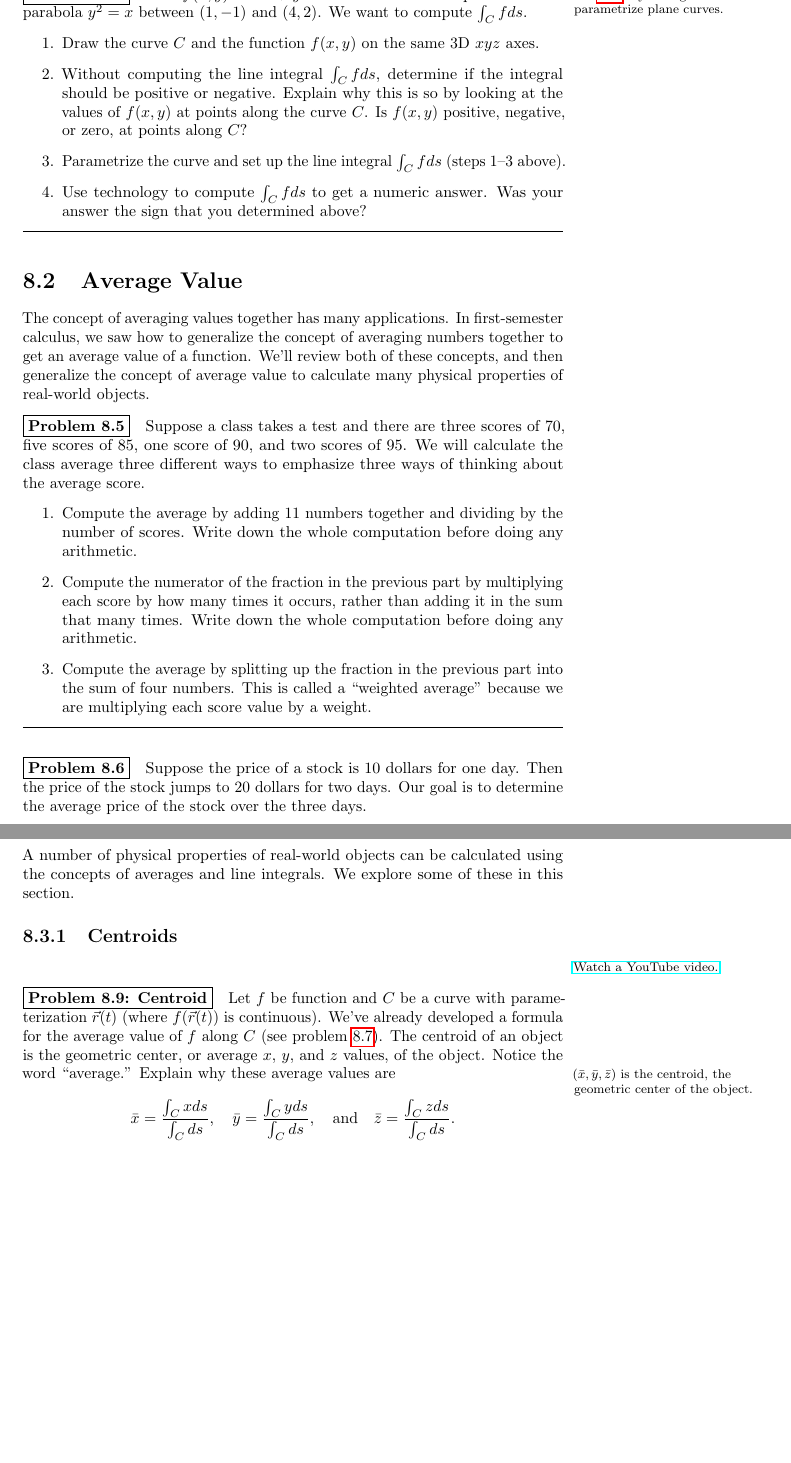
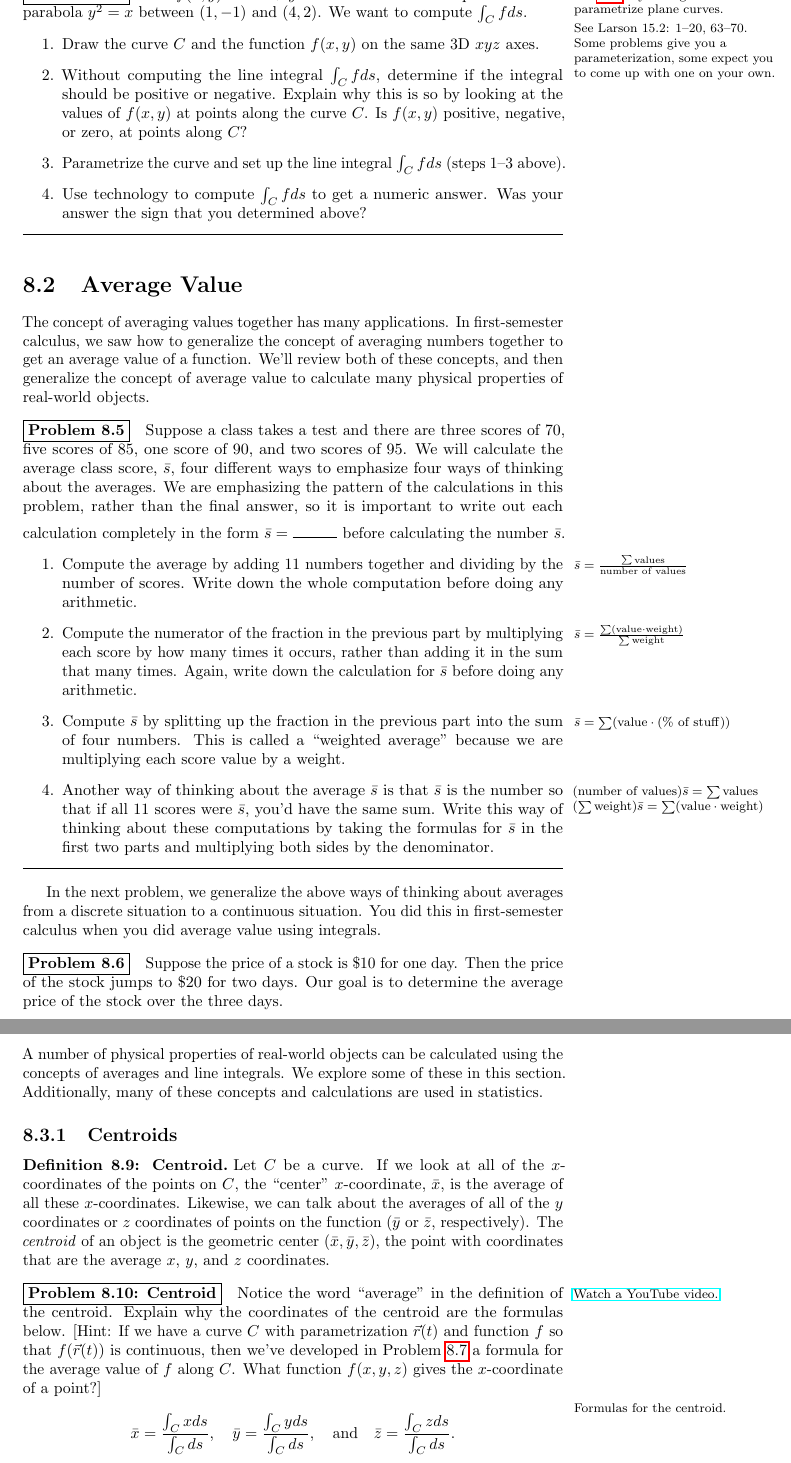
Before and after one commit to jasongrout/multivariable-calculus-IBL, a LaTeX thesis (215-problems.tex, which reads 08-Line-Integrals.tex): two parts of pages 75 and 77 of 82, joined at a grey line, cut so that both start at the same text, the shorter picture padded with empty space. Compiled offline with pdfLaTeX.

Commit message:
Lots more edits to chapter 8 in the line integrals and physical properties sections.

```diff
--- a/08-Line-Integrals.tex
+++ b/08-Line-Integrals.tex
@@ -141,7 +141,8 @@ Now we'll practice estimating a line integral and using these steps to do the li
  % \end{problem}
 
 
-\begin{problem}\marginpar{See \ref{parameterizing plane curves} if you forgot how to parametrize plane curves.}
+\begin{problem}\marginpar{See \ref{parameterizing plane curves} if you forgot how to parametrize plane curves.}%
+\larsonfive{\marginpar{See Larson 15.2: 1--20, 63--70.  Some problems give you a parameterization, some expect you to come up with one on your own.}}%
  Let $f(x,y)=x^2+y^2-25$. Let $C$ be the portion of the parabola $y^2=x$ between $(1,-1)$ and $(4,2)$. We want to compute $\int_C fds$.
 \begin{enumerate}
 \item Draw the curve $C$ and the function $f(x,y)$ on the same 3D $xyz$ axes.
@@ -156,16 +157,23 @@ Now we'll practice estimating a line integral and using these steps to do the li
 The concept of averaging values together has many applications.  In first-semester calculus, we saw how to generalize the concept of averaging numbers together to get an average value of a function.  We'll review both of these concepts, and then generalize the concept of average value to calculate many physical properties of real-world objects.
 
 \begin{problem}\label{average value methods}
-\instructor{I emphasize here the general patterns of $\frac{\sum\text{value*weight}}{\sum \text{weight}}$ and $\sum \text{value*(percentage of stuff)}$.}
-  Suppose a class takes a test and there are three scores of 70, five scores of 85, one score of 90, and two scores of 95.  We will calculate the class average three different ways to emphasize three ways of thinking about the average score.
+\instructor{Throughout the section, I point out how each formula is a variation on one of the patterns below.}
+  Suppose a class takes a test and there are three scores of 70, five scores of 85, one score of 90, and two scores of 95.  We will calculate the average class score, $\bar s$, four different ways to emphasize four ways of thinking about the averages.  We are emphasizing the pattern of the calculations in this problem, rather than the final answer, so it is important to write out each calculation completely in the form $\bar s = \blank{1cm}$ before calculating the number $\bar s$.
   \begin{enumerate}
-  \item Compute the average by adding 11 numbers together and dividing by the number of scores.   Write down the whole computation before doing any arithmetic.
-  \item Compute the numerator of the fraction in the previous part by multiplying each score by how many times it occurs, rather than adding it in the sum that many times.  Write down the whole computation before doing any arithmetic.
-  \item Compute the average by splitting up the fraction in the previous part into the sum of four numbers.  This is called a ``weighted average'' because we are multiplying each score value by a weight.
+  \item \marginpar{$\bar s=\frac{\sum \text{values}}{\text{number of values}}$}%
+ Compute the average by adding 11 numbers together and dividing by the number of scores.   Write down the whole computation before doing any arithmetic.
+  \item \marginpar{$\bar s=\frac{\sum (\text{value}\cdot\text{weight})}{\sum \text{weight}}$}%
+Compute the numerator of the fraction in the previous part by multiplying each score by how many times it occurs, rather than adding it in the sum that many times.  Again, write down the calculation for $\bar s$ before doing any arithmetic.
+  \item \marginpar{$\bar s=\sum (\text{value}\cdot\text{(\% of stuff)})$}%
+Compute $\bar s$ by splitting up the fraction in the previous part into the sum of four numbers.  This is called a ``weighted average'' because we are multiplying each score value by a weight.
+  \item \marginpar{$\text{(number of values)}\bar s = \sum \text{values}$\\ $(\sum \text{weight})\bar s = \sum (\text{value}\cdot\text{weight})$}%
+Another way of thinking about the average $\bar s$ is that $\bar s$ is the number so that if all 11 scores were $\bar s$, you'd have the same sum.  Write this way of thinking about these computations by taking the formulas for $\bar s$ in the first two parts and multiplying both sides by the denominator.
   \end{enumerate}
 \end{problem}
 
+In the next problem, we generalize the above ways of thinking about averages from a discrete situation to a continuous situation.  You did this in first-semester calculus when you did average value using integrals.
+
 \begin{problem}
- Suppose the price of a stock is 10 dollars for one day.  Then the price of the stock jumps to 20 dollars for two days.  Our goal is to determine the average price of the stock over the three days.
+ Suppose the price of a stock is \$10 for one day.  Then the price of the stock jumps to \$20 for two days.  Our goal is to determine the average price of the stock over the three days.
 \begin{enumerate}
- \item Find the average price of the stock using the three methods from the previous problem.
+ \item Find the average price of the stock using all of the methods from Problem~\ref{average value methods}.
@@ -206,12 +214,18 @@ $$h=\bar f = \frac{\int_C f ds}{\int_C ds}.$$
 \end{problem}
 \section{Physical Properties}
 
-A number of physical properties of real-world objects can be calculated using the concepts of averages and line integrals.  We explore some of these in this section.
+A number of physical properties of real-world objects can be calculated using the concepts of averages and line integrals.  We explore some of these in this section.  Additionally, many of these concepts and calculations are used in statistics.
 
 \subsection{Centroids}%
-\marginpar{\href{http://www.youtube.com/watch?v=t7T0MzfgV0Q&list=PL04DF68E73B7ECD54&index=5&feature=plpp_video}{Watch a YouTube video.}}%
-\begin{problem}[Centroid]\label{centroid of curve}
- Let $f$ be function and $C$ be a curve with parameterization $\vec r(t)$ (where $f(\vec r(t))$ is continuous).  We've already developed a formula for the average value of $f$ along $C$ (see problem \ref{Average Value intro}). The centroid of an object is the geometric center, or average $x$, $y$, and $z$ values, of the object.  Notice the word ``average.''  Explain why these average values are \marginpar{$(\bar x, \bar y, \bar z)$ is the centroid, the geometric center of the object.}
+
+\begin{definition}[Centroid]
+  Let $C$ be a curve. If we look at all of the $x$-coordinates of the points on $C$, the ``center'' $x$-coordinate, $\bar x$, is the average of all these $x$-coordinates.  Likewise, we can talk about the averages of all of the $y$ coordinates or $z$ coordinates of points on the function ($\bar y$ or $\bar z$, respectively).  The \emph{centroid} of an object is the geometric center $(\bar x, \bar y, \bar z)$, the point with coordinates that are the average $x$, $y$, and $z$ coordinates.
+\end{definition}
+
+\begin{problem}[Centroid]\label{centroid of curve}\marginpar{\href{http://www.youtube.com/watch?v=t7T0MzfgV0Q&list=PL04DF68E73B7ECD54&index=5&feature=plpp_video}{Watch a YouTube video.}}%
+  Notice the word ``average'' in the definition of the centroid. Explain why the coordinates of the centroid are the formulas below. [Hint:  If we have a curve $C$ with parametrization $\vec r(t)$ and function $f$ so that $f(\vec r(t))$ is continuous, then we've developed in Problem~\ref{Average Value intro} a formula for the average value of $f$ along $C$.  What function $f(x,y,z)$ gives the $x$-coordinate of a point?]
+
+\marginpar{Formulas for the centroid.}
 $$
 \bar x = \frac{\int_C x ds}{\int_C  ds},\quad
 \bar y = \frac{\int_C y ds}{\int_C  ds},\quad
```
Also changed, not shown: 08-Line-Integrals.tex (57 more changed lines).
